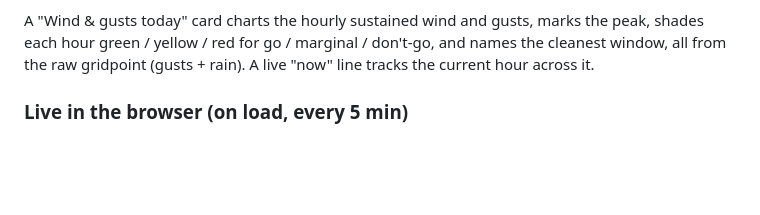
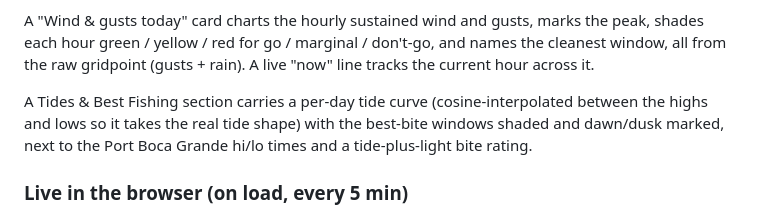
Before and after one commit to brianbeals/marine-forecast, a Markdown page: README.md, the part around the change. Rendered like a GitHub page; blank space fills up the shorter version.

Commit message:
Tides & Best Fishing: per-day tide curve (bite windows + dawn/dusk); README note

```diff
--- a/README.md
+++ b/README.md
@@ -31,6 +31,11 @@ A "Wind & gusts today" card charts the hourly sustained wind and gusts, marks th
 peak, shades each hour green / yellow / red for go / marginal / don't-go, and
 names the cleanest window, all from the raw gridpoint (gusts + rain). A live
 "now" line tracks the current hour across it.
+
+A Tides & Best Fishing section carries a per-day tide curve (cosine-interpolated
+between the highs and lows so it takes the real tide shape) with the best-bite
+windows shaded and dawn/dusk marked, next to the Port Boca Grande hi/lo times
+and a tide-plus-light bite rating.
 
 ### Live in the browser (on load, every 5 min)
 
```
